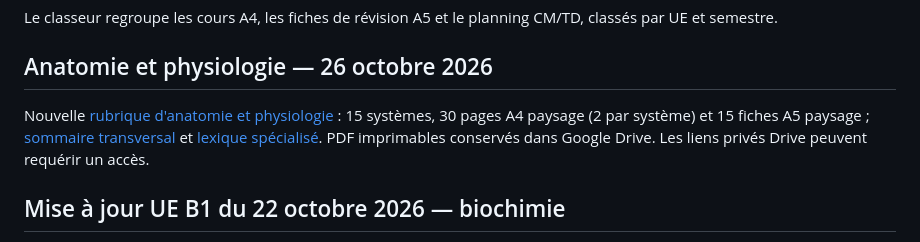
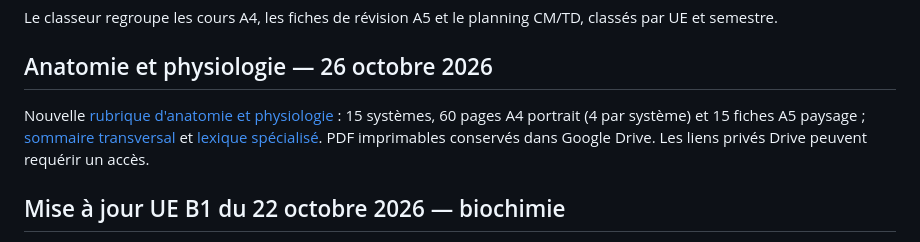
Before and after one commit to emilebrandibas-arch/Classeur-ifsi-2026, a Markdown page: README.md, the part around the change. Drawn GitHub-style.

Commit message:
Mettre à jour l'atlas anatomique en A4 portrait et les liens Drive

```diff
--- a/README.md
+++ b/README.md
@@ -7,7 +7,7 @@ Le classeur regroupe les cours A4, les fiches de révision A5 et le planning CM/
 
 ## Anatomie et physiologie — 26 octobre 2026
 
-Nouvelle [rubrique d'anatomie et physiologie](anatomie/index.html) : 15 systèmes, 30 pages A4 paysage (2 par système) et 15 fiches A5 paysage ; [sommaire transversal](sommaires/Anatomie_Physiologie_2026.md) et [lexique spécialisé](lexiques/Anatomie_Physiologie_Systemes_2026.md). PDF imprimables conservés dans Google Drive. Les liens privés Drive peuvent requérir un accès.
+Nouvelle [rubrique d'anatomie et physiologie](anatomie/index.html) : 15 systèmes, 60 pages A4 portrait (4 par système) et 15 fiches A5 paysage ; [sommaire transversal](sommaires/Anatomie_Physiologie_2026.md) et [lexique spécialisé](lexiques/Anatomie_Physiologie_Systemes_2026.md). PDF imprimables conservés dans Google Drive. Les liens privés Drive peuvent requérir un accès.
 
 ## Mise à jour UE B1 du 22 octobre 2026 — biochimie
 
```
